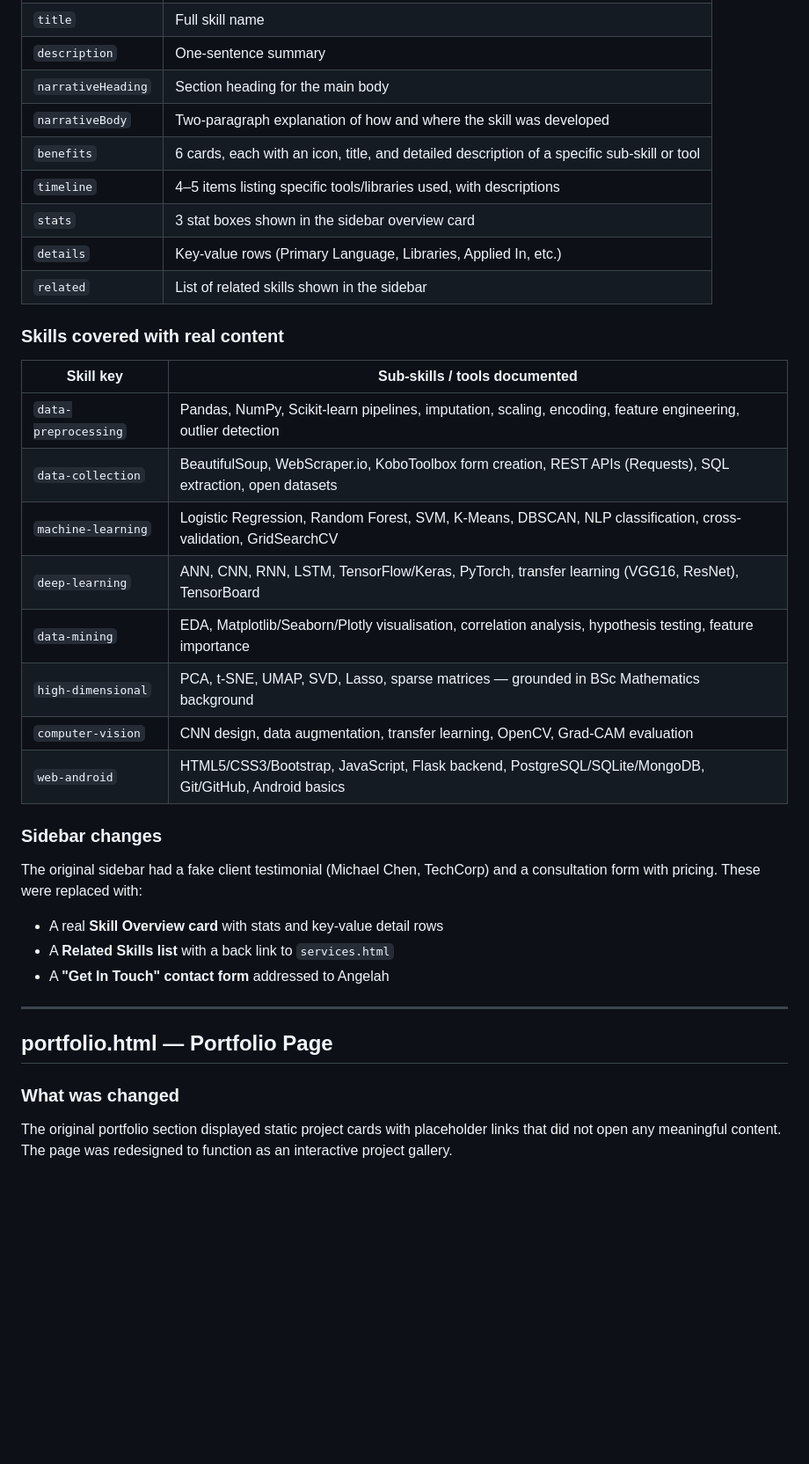
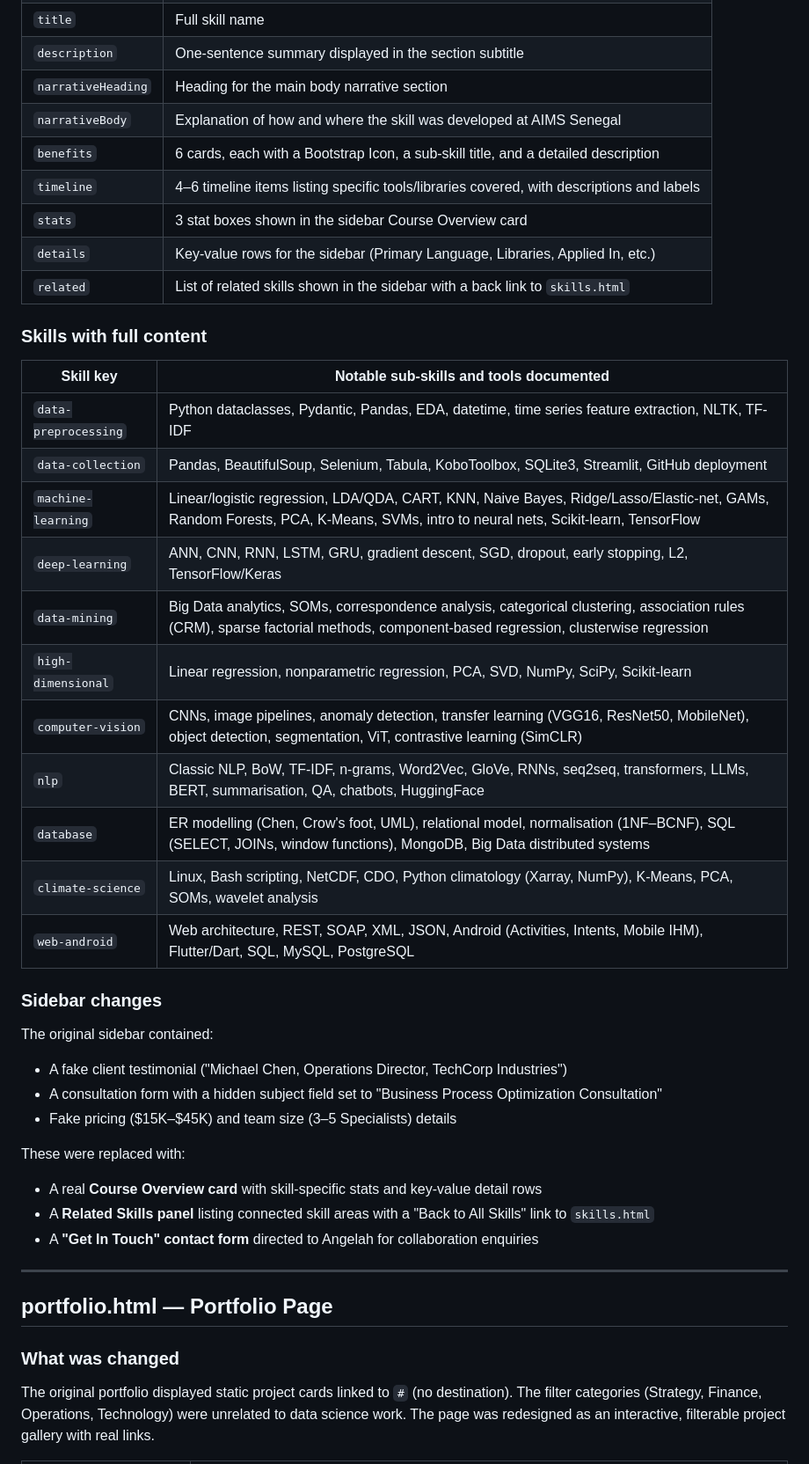
Before and after one commit to angelahgaolatlhe/My-portfolio, a Markdown page: README.md, the part around one of its changes. Shown at 88% size. Rendered like a GitHub page; blank space fills up the shorter version.

```diff
--- a/README.md
+++ b/README.md
@@ -168,31 +178,40 @@ Every skill entry contains the following fields, all written with real, accurate
 | `title` | Full skill name |
-| `description` | One-sentence summary |
-| `narrativeHeading` | Section heading for the main body |
-| `narrativeBody` | Two-paragraph explanation of how and where the skill was developed |
-| `benefits` | 6 cards, each with an icon, title, and detailed description of a specific sub-skill or tool |
-| `timeline` | 4–5 items listing specific tools/libraries used, with descriptions |
-| `stats` | 3 stat boxes shown in the sidebar overview card |
-| `details` | Key-value rows (Primary Language, Libraries, Applied In, etc.) |
-| `related` | List of related skills shown in the sidebar |
+| `description` | One-sentence summary displayed in the section subtitle |
+| `narrativeHeading` | Heading for the main body narrative section |
+| `narrativeBody` | Explanation of how and where the skill was developed at AIMS Senegal |
+| `benefits` | 6 cards, each with a Bootstrap Icon, a sub-skill title, and a detailed description |
+| `timeline` | 4–6 timeline items listing specific tools/libraries covered, with descriptions and labels |
+| `stats` | 3 stat boxes shown in the sidebar Course Overview card |
+| `details` | Key-value rows for the sidebar (Primary Language, Libraries, Applied In, etc.) |
+| `related` | List of related skills shown in the sidebar with a back link to `skills.html` |
 
-### Skills covered with real content
+### Skills with full content
 
-| Skill key | Sub-skills / tools documented |
+| Skill key | Notable sub-skills and tools documented |
 |---|---|
-| `data-preprocessing` | Pandas, NumPy, Scikit-learn pipelines, imputation, scaling, encoding, feature engineering, outlier detection |
-| `data-collection` | BeautifulSoup, WebScraper.io, KoboToolbox form creation, REST APIs (Requests), SQL extraction, open datasets |
-| `machine-learning` | Logistic Regression, Random Forest, SVM, K-Means, DBSCAN, NLP classification, cross-validation, GridSearchCV |
-| `deep-learning` | ANN, CNN, RNN, LSTM, TensorFlow/Keras, PyTorch, transfer learning (VGG16, ResNet), TensorBoard |
-| `data-mining` | EDA, Matplotlib/Seaborn/Plotly visualisation, correlation analysis, hypothesis testing, feature importance |
-| `high-dimensional` | PCA, t-SNE, UMAP, SVD, Lasso, sparse matrices — grounded in BSc Mathematics background |
-| `computer-vision` | CNN design, data augmentation, transfer learning, OpenCV, Grad-CAM evaluation |
-| `web-android` | HTML5/CSS3/Bootstrap, JavaScript, Flask backend, PostgreSQL/SQLite/MongoDB, Git/GitHub, Android basics |
+| `data-preprocessing` | Python dataclasses, Pydantic, Pandas, EDA, datetime, time series feature extraction, NLTK, TF-IDF |
+| `data-collection` | Pandas, BeautifulSoup, Selenium, Tabula, KoboToolbox, SQLite3, Streamlit, GitHub deployment |
+| `machine-learning` | Linear/logistic regression, LDA/QDA, CART, KNN, Naive Bayes, Ridge/Lasso/Elastic-net, GAMs, Random Forests, PCA, K-Means, SVMs, intro to neural nets, Scikit-learn, TensorFlow |
+| `deep-learning` | ANN, CNN, RNN, LSTM, GRU, gradient descent, SGD, dropout, early stopping, L2, TensorFlow/Keras |
+| `data-mining` | Big Data analytics, SOMs, correspondence analysis, categorical clustering, association rules (CRM), sparse factorial methods, component-based regression, clusterwise regression |
+| `high-dimensional` | Linear regression, nonparametric regression, PCA, SVD, NumPy, SciPy, Scikit-learn |
+| `computer-vision` | CNNs, image pipelines, anomaly detection, transfer learning (VGG16, ResNet50, MobileNet), object detection, segmentation, ViT, contrastive learning (SimCLR) |
+| `nlp` | Classic NLP, BoW, TF-IDF, n-grams, Word2Vec, GloVe, RNNs, seq2seq, transformers, LLMs, BERT, summarisation, QA, chatbots, HuggingFace |
+| `database` | ER modelling (Chen, Crow's foot, UML), relational model, normalisation (1NF–BCNF), SQL (SELECT, JOINs, window functions), MongoDB, Big Data distributed systems |
+| `climate-science` | Linux, Bash scripting, NetCDF, CDO, Python climatology (Xarray, NumPy), K-Means, PCA, SOMs, wavelet analysis |
+| `web-android` | Web architecture, REST, SOAP, XML, JSON, Android (Activities, Intents, Mobile IHM), Flutter/Dart, SQL, MySQL, PostgreSQL |
 
 ### Sidebar changes
-The original sidebar had a fake client testimonial (Michael Chen, TechCorp) and a consultation form with pricing. These were replaced with:
-- A real **Skill Overview card** with stats and key-value detail rows
-- A **Related Skills list** with a back link to `services.html`
-- A **"Get In Touch" contact form** addressed to Angelah
+
+The original sidebar contained:
+- A fake client testimonial ("Michael Chen, Operations Director, TechCorp Industries")
+- A consultation form with a hidden subject field set to "Business Process Optimization Consultation"
+- Fake pricing ($15K–$45K) and team size (3–5 Specialists) details
+
+These were replaced with:
+- A real **Course Overview card** with skill-specific stats and key-value detail rows
+- A **Related Skills panel** listing connected skill areas with a "Back to All Skills" link to `skills.html`
+- A **"Get In Touch" contact form** directed to Angelah for collaboration enquiries
 
 ---
 
@@ -200,5 +219,5 @@ The original sidebar had a fake client testimonial (Michael Chen, TechCorp) and
 
 ### What was changed
 
-The original portfolio section displayed static project cards with placeholder links that did not open any meaningful content. The page was redesigned to function as an interactive project gallery.
+The original portfolio displayed static project cards linked to `#` (no destination). The filter categories (Strategy, Finance, Operations, Technology) were unrelated to data science work. The page was redesigned as an interactive, filterable project gallery with real links.
 
```
Also changed, not shown: other parts of README.md (+151 -126 lines).
